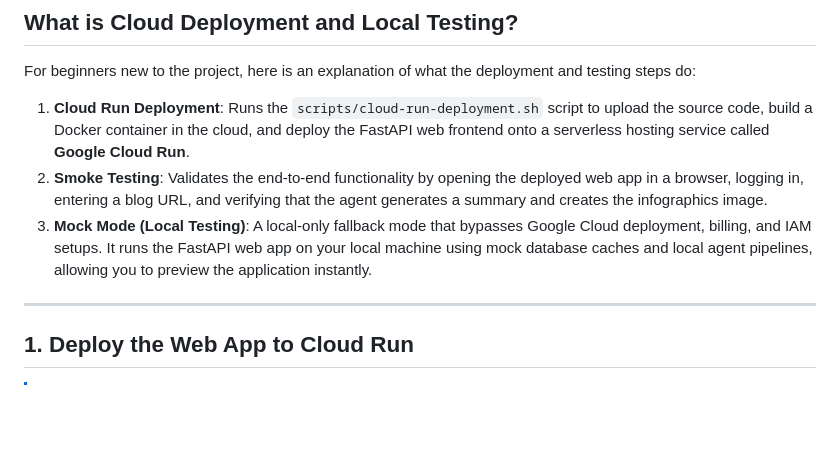
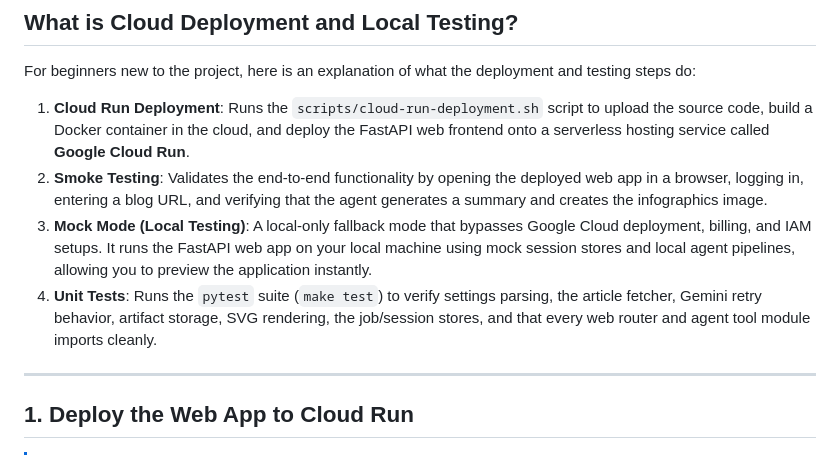
Before and after one commit to christiannarbon/gemini-ai-infographics-agent, a Markdown page: docs/usage/05-CLOUD-DEPLOYMENT-AND-LOCAL-TESTS.md, the part around one of its changes. GitHub-like rendering; blank space fills up the shorter version.

```diff
--- a/docs/usage/05-CLOUD-DEPLOYMENT-AND-LOCAL-TESTS.md
+++ b/docs/usage/05-CLOUD-DEPLOYMENT-AND-LOCAL-TESTS.md
@@ -7,7 +7,8 @@ This guide describes how to deploy the web application to Google Cloud Run and p
 For beginners new to the project, here is an explanation of what the deployment and testing steps do:
 1. **Cloud Run Deployment**: Runs the `scripts/cloud-run-deployment.sh` script to upload the source code, build a Docker container in the cloud, and deploy the FastAPI web frontend onto a serverless hosting service called **Google Cloud Run**.
 2. **Smoke Testing**: Validates the end-to-end functionality by opening the deployed web app in a browser, logging in, entering a blog URL, and verifying that the agent generates a summary and creates the infographics image.
-3. **Mock Mode (Local Testing)**: A local-only fallback mode that bypasses Google Cloud deployment, billing, and IAM setups. It runs the FastAPI web app on your local machine using mock database caches and local agent pipelines, allowing you to preview the application instantly.
+3. **Mock Mode (Local Testing)**: A local-only fallback mode that bypasses Google Cloud deployment, billing, and IAM setups. It runs the FastAPI web app on your local machine using mock session stores and local agent pipelines, allowing you to preview the application instantly.
+4. **Unit Tests**: Runs the `pytest` suite (`make test`) to verify settings parsing, the article fetcher, Gemini retry behavior, artifact storage, SVG rendering, the job/session stores, and that every web router and agent tool module imports cleanly.
 
 ---
 
```
Also changed, not shown: other parts of docs/usage/05-CLOUD-DEPLOYMENT-AND-LOCAL-TESTS.md (+54 -9 lines).
